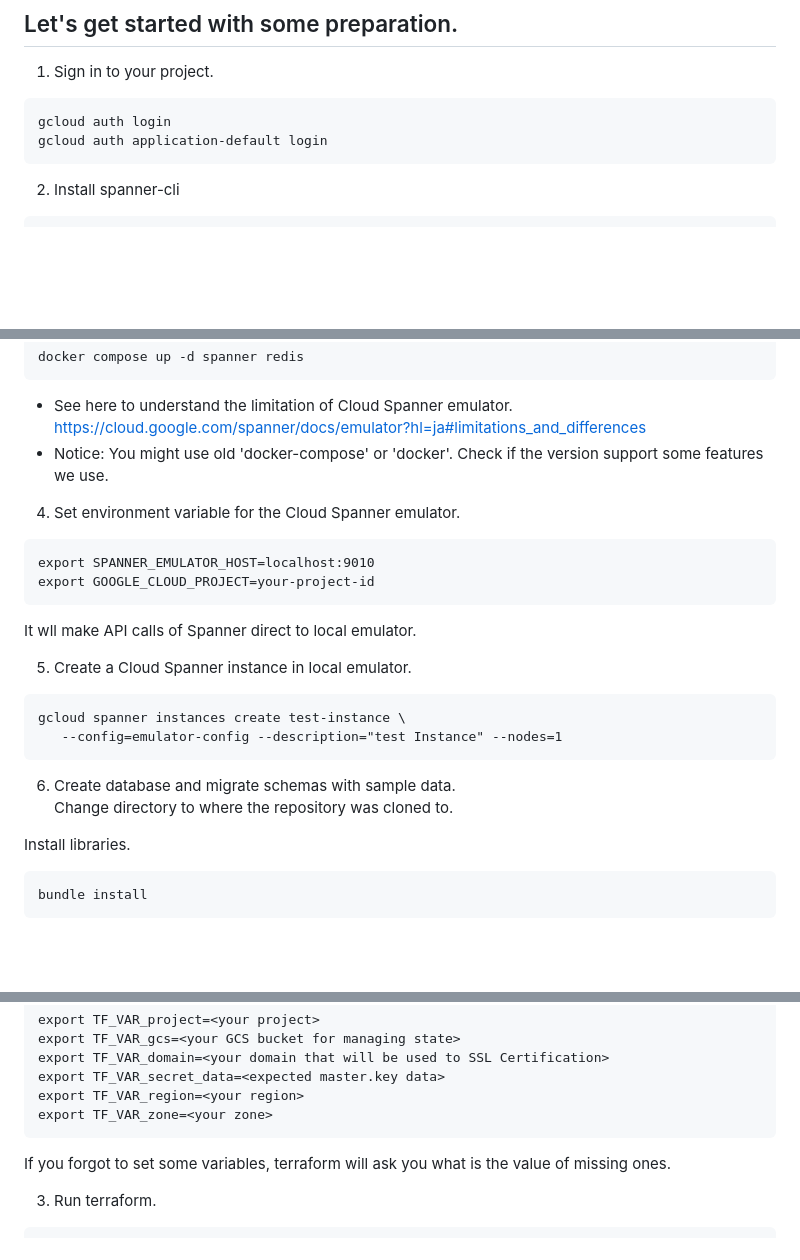
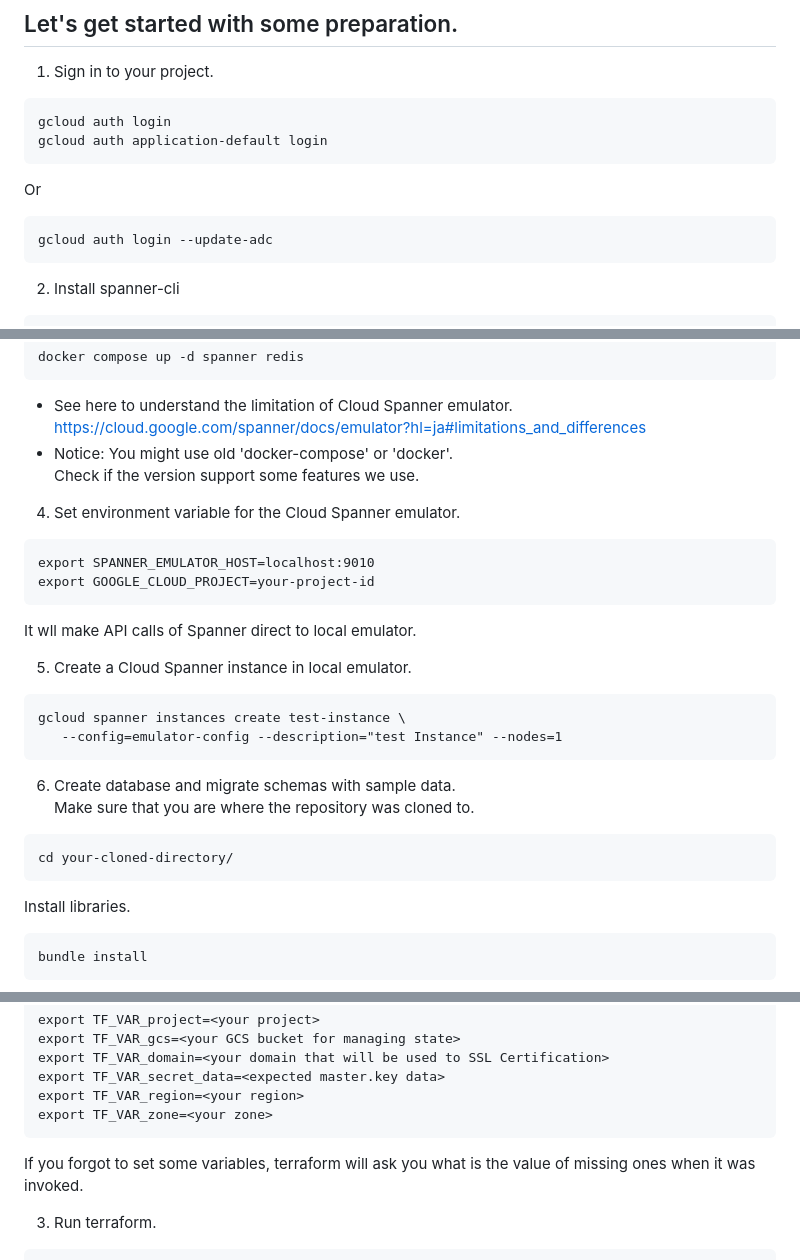
Before and after one commit to shin5ok/rails7-with-spanner, a Markdown page: README.md, 3 parts joined by grey strips. Drawn GitHub-style; blank space fills up the shorter version.

````diff
--- a/README.md
+++ b/README.md
@@ -13,6 +14,10 @@
 ```
 gcloud auth login
 gcloud auth application-default login
+```
+Or
+```
+gcloud auth login --update-adc
 ```
 2. Install spanner-cli
 ```
@@ -55,7 +62,8 @@ docker compose up -d spanner redis
 ```
 - See here to understand the limitation of Cloud Spanner emulator.
 https://cloud.google.com/spanner/docs/emulator?hl=ja#limitations_and_differences
-- Notice: You might use old 'docker-compose' or 'docker'. Check if the version support some features we use.
+- Notice: You might use old 'docker-compose' or 'docker'.
+Check if the version support some features we use.
 
 4. Set environment variable for the Cloud Spanner emulator.
 ```
@@ -70,7 +78,10 @@ gcloud spanner instances create test-instance \
    --config=emulator-config --description="test Instance" --nodes=1
 ```
 6. Create database and migrate schemas with sample data.
-Change directory to where the repository was cloned to.
+Make sure that you are where the repository was cloned to.
+```
+cd your-cloned-directory/
+```
 
 Install libraries.
 ```
@@ -283,7 +299,7 @@ export TF_VAR_secret_data=<expected master.key data>
 export TF_VAR_region=<your region>
 export TF_VAR_zone=<your zone>
 ```
-If you forgot to set some variables, terraform will ask you what is the value of missing ones.
+If you forgot to set some variables, terraform will ask you what is the value of missing ones when it was invoked.
 
 3. Run terraform.
 ```
````
Also changed, not shown: other parts of README.md (+10 -2 lines), diagram/rails7-as-docker.png (added), diagram/rails7-as-local.png (added).
